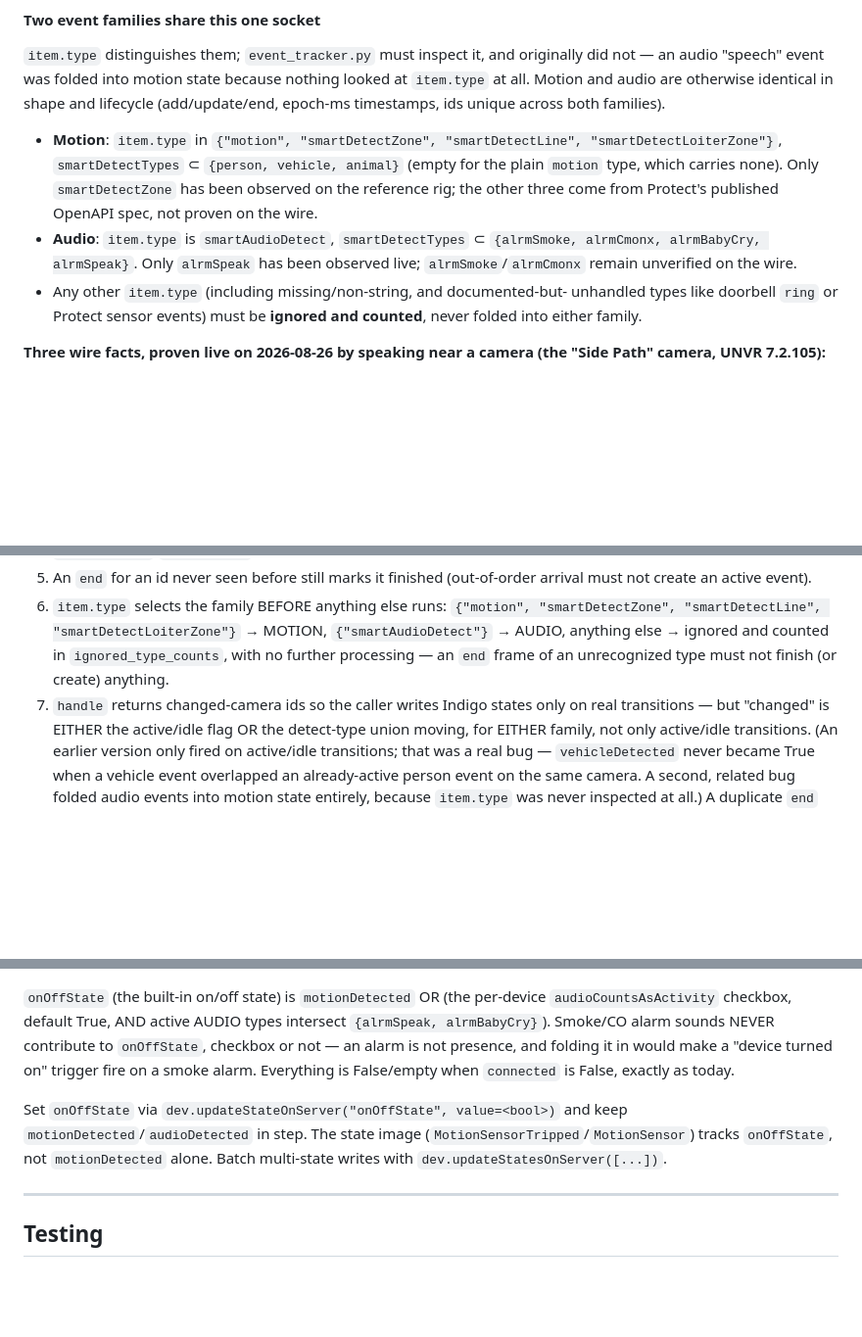
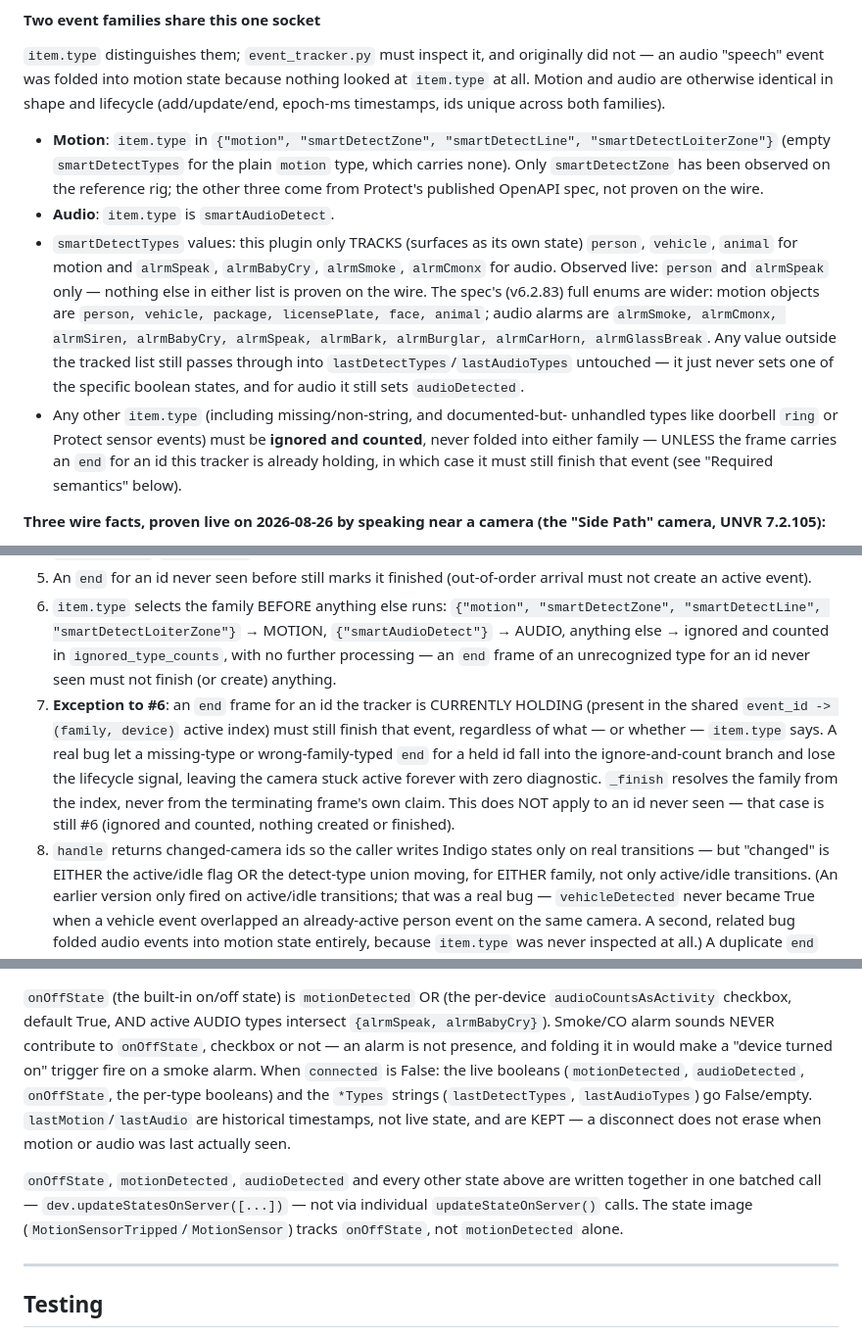
Before and after one commit to simons-plugins/indigo-unifi-protect, a Markdown page: docs/CONTRACT.md, 3 parts joined by grey strips. Shown at 98% size. Drawn GitHub-style; blank space fills up the shorter version.

```diff
--- a/docs/CONTRACT.md
+++ b/docs/CONTRACT.md
@@ -73,16 +73,27 @@ identical in shape and lifecycle (add/update/end, epoch-ms timestamps, ids
 unique across both families).
 
 - **Motion**: `item.type` in `{"motion", "smartDetectZone", "smartDetectLine",
-  "smartDetectLoiterZone"}`, `smartDetectTypes` ⊂ `{person, vehicle, animal}`
-  (empty for the plain `motion` type, which carries none). Only
-  `smartDetectZone` has been observed on the reference rig; the other three
-  come from Protect's published OpenAPI spec, not proven on the wire.
-- **Audio**: `item.type` is `smartAudioDetect`, `smartDetectTypes` ⊂
-  `{alrmSmoke, alrmCmonx, alrmBabyCry, alrmSpeak}`. Only `alrmSpeak` has been
-  observed live; `alrmSmoke`/`alrmCmonx` remain unverified on the wire.
+  "smartDetectLoiterZone"}` (empty `smartDetectTypes` for the plain `motion`
+  type, which carries none). Only `smartDetectZone` has been observed on the
+  reference rig; the other three come from Protect's published OpenAPI spec,
+  not proven on the wire.
+- **Audio**: `item.type` is `smartAudioDetect`.
+- `smartDetectTypes` values: this plugin only TRACKS (surfaces as its own
+  state) `person`, `vehicle`, `animal` for motion and `alrmSpeak`,
+  `alrmBabyCry`, `alrmSmoke`, `alrmCmonx` for audio. Observed live: `person`
+  and `alrmSpeak` only — nothing else in either list is proven on the wire.
+  The spec's (v6.2.83) full enums are wider: motion objects are `person,
+  vehicle, package, licensePlate, face, animal`; audio alarms are `alrmSmoke,
+  alrmCmonx, alrmSiren, alrmBabyCry, alrmSpeak, alrmBark, alrmBurglar,
+  alrmCarHorn, alrmGlassBreak`. Any value outside the tracked list still
+  passes through into `lastDetectTypes`/`lastAudioTypes` untouched — it just
+  never sets one of the specific boolean states, and for audio it still sets
+  `audioDetected`.
 - Any other `item.type` (including missing/non-string, and documented-but-
   unhandled types like doorbell `ring` or Protect sensor events) must be
-  **ignored and counted**, never folded into either family.
+  **ignored and counted**, never folded into either family — UNLESS the
+  frame carries an `end` for an id this tracker is already holding, in which
+  case it must still finish that event (see "Required semantics" below).
 
 **Three wire facts, proven live on 2026-08-26 by speaking near a camera
 (the "Side Path" camera, UNVR 7.2.105):**
@@ -349,8 +360,18 @@ class EventTracker:
    "smartDetectZone", "smartDetectLine", "smartDetectLoiterZone"}` →
    MOTION, `{"smartAudioDetect"}` → AUDIO, anything else → ignored and
    counted in `ignored_type_counts`, with no further processing — an `end`
-   frame of an unrecognized type must not finish (or create) anything.
-7. `handle` returns changed-camera ids so the caller writes Indigo states only
+   frame of an unrecognized type for an id never seen must not finish (or
+   create) anything.
+7. **Exception to #6**: an `end` frame for an id the tracker is CURRENTLY
+   HOLDING (present in the shared `event_id -> (family, device)` active
+   index) must still finish that event, regardless of what — or whether —
+   `item.type` says. A real bug let a missing-type or wrong-family-typed
+   `end` for a held id fall into the ignore-and-count branch and lose the
+   lifecycle signal, leaving the camera stuck active forever with zero
+   diagnostic. `_finish` resolves the family from the index, never from the
+   terminating frame's own claim. This does NOT apply to an id never seen —
+   that case is still #6 (ignored and counted, nothing created or finished).
+8. `handle` returns changed-camera ids so the caller writes Indigo states only
    on real transitions — but "changed" is EITHER the active/idle flag OR the
    detect-type union moving, for EITHER family, not only active/idle
    transitions. (An earlier version only fired on active/idle transitions;
@@ -413,13 +436,19 @@ per-device `audioCountsAsActivity` checkbox, default True, AND active AUDIO
 types intersect `{alrmSpeak, alrmBabyCry}`). Smoke/CO alarm sounds NEVER
 contribute to `onOffState`, checkbox or not — an alarm is not presence, and
 folding it in would make a "device turned on" trigger fire on a smoke alarm.
-Everything is False/empty when `connected` is False, exactly as today.
+When `connected` is False: the live booleans (`motionDetected`,
+`audioDetected`, `onOffState`, the per-type booleans) and the `*Types`
+strings (`lastDetectTypes`, `lastAudioTypes`) go False/empty.
+`lastMotion`/`lastAudio` are historical timestamps, not live state, and are
+KEPT — a disconnect does not erase when motion or audio was last actually
+seen.
 
-Set `onOffState` via `dev.updateStateOnServer("onOffState", value=<bool>)`
-and keep `motionDetected`/`audioDetected` in step. The state image
+`onOffState`, `motionDetected`, `audioDetected` and every other state above
+are written together in one batched call —
+`dev.updateStatesOnServer([...])` — not via individual
+`updateStateOnServer()` calls. The state image
 (`MotionSensorTripped`/`MotionSensor`) tracks `onOffState`, not
-`motionDetected` alone. Batch multi-state writes with
-`dev.updateStatesOnServer([...])`.
+`motionDetected` alone.
 
 ---
 
```
Also changed, not shown: other parts of docs/CONTRACT.md (+18 -4 lines), README.md (+11 -6 lines).
